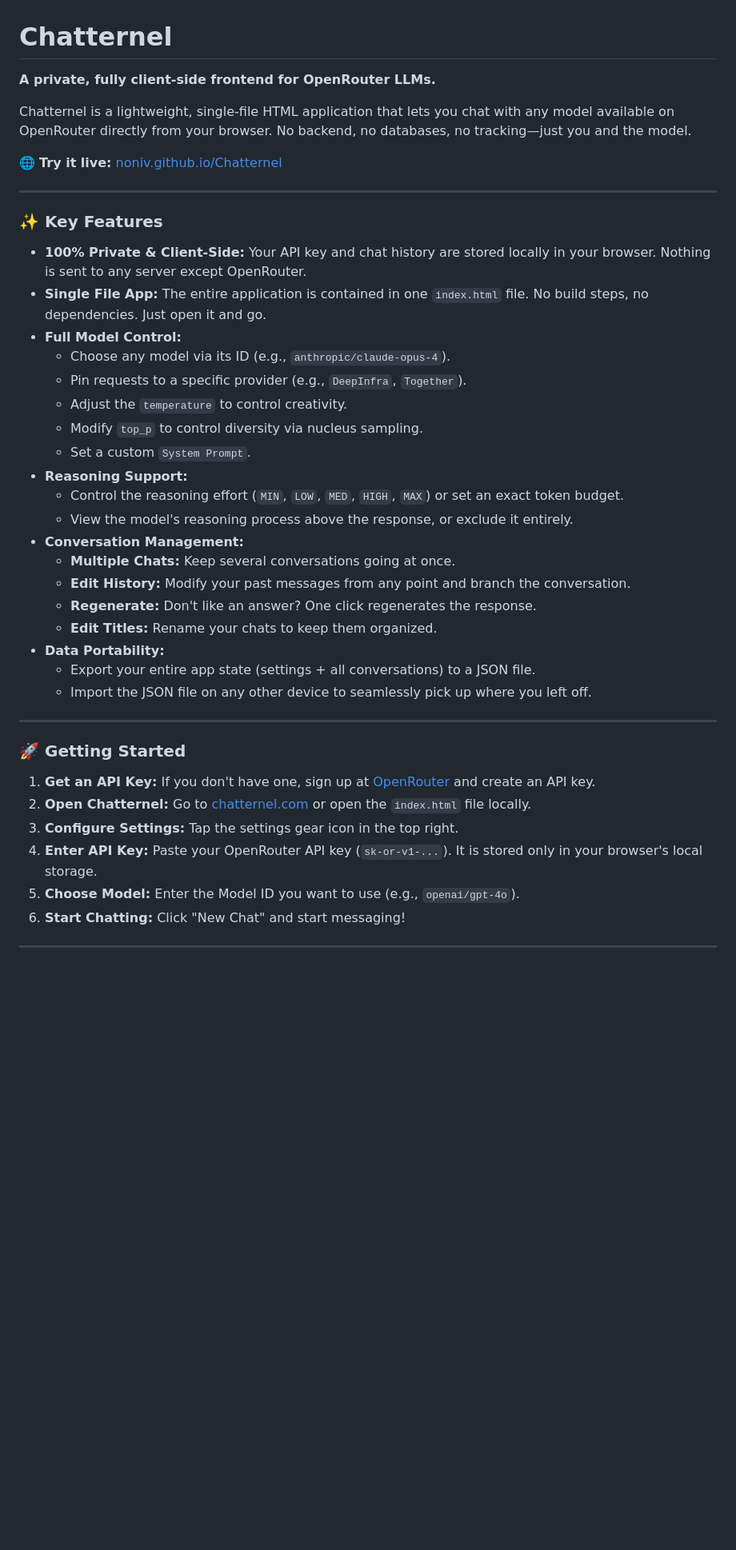
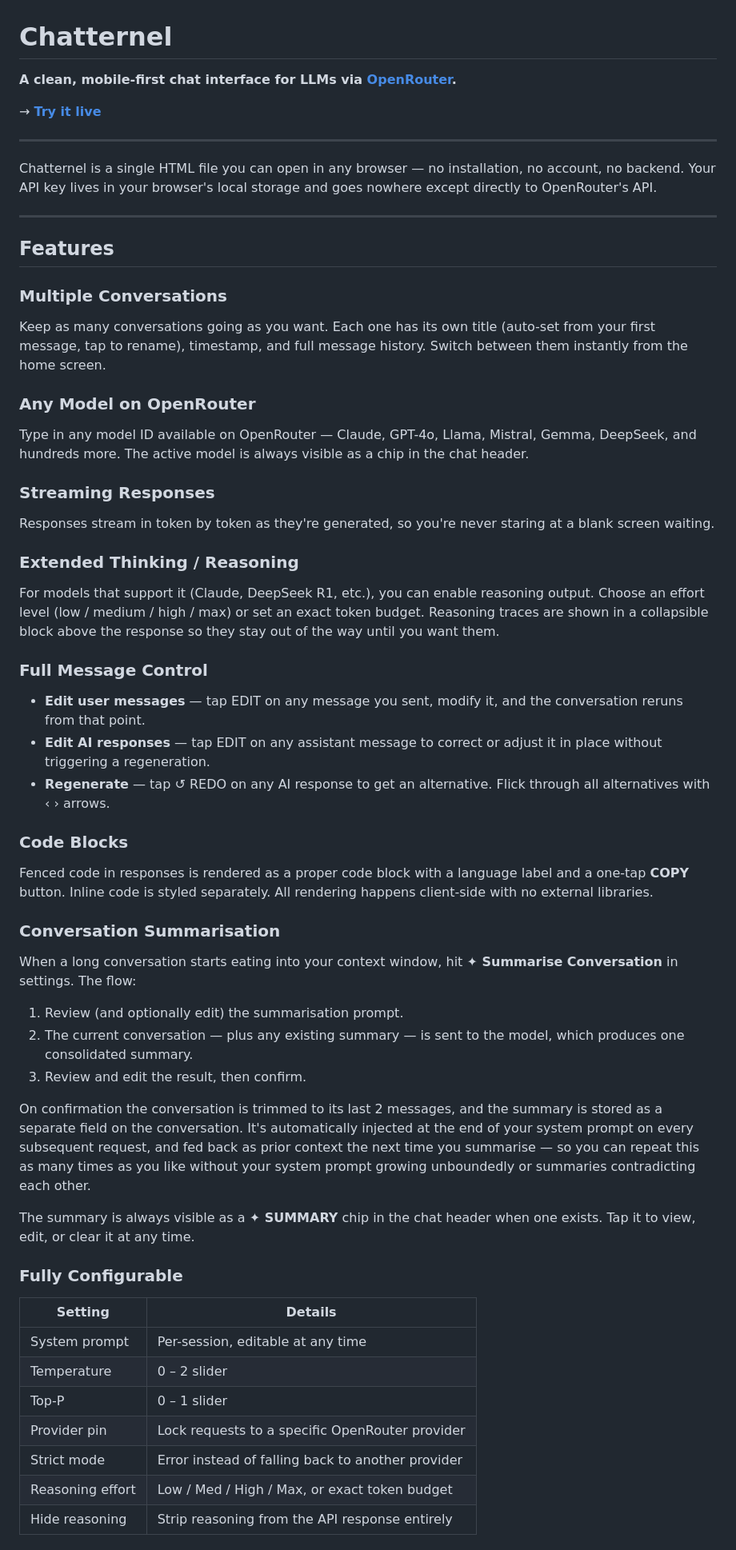
Before and after one commit to Noniv/Chatternel, a Markdown page: readme.md, the part around one of its changes. Shown at 80% size. Drawn GitHub-style; blank space fills up the shorter version.

```diff
--- a/readme.md
+++ b/readme.md
@@ -1,42 +1,58 @@
 # Chatternel
 
-**A private, fully client-side frontend for OpenRouter LLMs.**
+**A clean, mobile-first chat interface for LLMs via [OpenRouter](https://openrouter.ai).**
 
-Chatternel is a lightweight, single-file HTML application that lets you chat with any model available on OpenRouter directly from your browser. No backend, no databases, no tracking—just you and the model.
-
-🌐 **Try it live:** [noniv.github.io/Chatternel](https://noniv.github.io/Chatternel/)
+→ **[Try it live](https://noniv.github.io/Chatternel/)**
 
 ---
 
-### ✨ Key Features
-
-- **100% Private & Client-Side:** Your API key and chat history are stored locally in your browser. Nothing is sent to any server except OpenRouter.
-- **Single File App:** The entire application is contained in one `index.html` file. No build steps, no dependencies. Just open it and go.
-- **Full Model Control:**
-  - Choose any model via its ID (e.g., `anthropic/claude-opus-4`).
-  - Pin requests to a specific provider (e.g., `DeepInfra`, `Together`).
-  - Adjust the `temperature` to control creativity.
-  - Modify `top_p` to control diversity via nucleus sampling.
-  - Set a custom `System Prompt`.
-- **Reasoning Support:**
-  - Control the reasoning effort (`MIN`, `LOW`, `MED`, `HIGH`, `MAX`) or set an exact token budget.
-  - View the model's reasoning process above the response, or exclude it entirely.
-- **Conversation Management:**
-  - **Multiple Chats:** Keep several conversations going at once.
-  - **Edit History:** Modify your past messages from any point and branch the conversation.
-  - **Regenerate:** Don't like an answer? One click regenerates the response.
-  - **Edit Titles:** Rename your chats to keep them organized.
-- **Data Portability:**
-  - Export your entire app state (settings + all conversations) to a JSON file.
-  - Import the JSON file on any other device to seamlessly pick up where you left off.
+Chatternel is a single HTML file you can open in any browser — no installation, no account, no backend. Your API key lives in your browser's local storage and goes nowhere except directly to OpenRouter's API.
 
 ---
 
-### 🚀 Getting Started
+## Features
 
-1.  **Get an API Key:** If you don't have one, sign up at [OpenRouter](https://openrouter.ai/) and create an API key.
-2.  **Open Chatternel:** Go to [chatternel.com](https://chatternel.com) or open the `index.html` file locally.
-3.  **Configure Settings:** Tap the settings gear icon in the top right.
-4.  **Enter API Key:** Paste your OpenRouter API key (`sk-or-v1-...`). It is stored only in your browser's local storage.
-5.  **Choose Model:** Enter the Model ID you want to use (e.g., `openai/gpt-4o`).
-6.  **Start Chatting:** Click "New Chat" and start messaging!
+### Multiple Conversations
+Keep as many conversations going as you want. Each one has its own title (auto-set from your first message, tap to rename), timestamp, and full message history. Switch between them instantly from the home screen.
+
+### Any Model on OpenRouter
+Type in any model ID available on OpenRouter — Claude, GPT-4o, Llama, Mistral, Gemma, DeepSeek, and hundreds more. The active model is always visible as a chip in the chat header.
+
+### Streaming Responses
+Responses stream in token by token as they're generated, so you're never staring at a blank screen waiting.
+
+### Extended Thinking / Reasoning
+For models that support it (Claude, DeepSeek R1, etc.), you can enable reasoning output. Choose an effort level (low / medium / high / max) or set an exact token budget. Reasoning traces are shown in a collapsible block above the response so they stay out of the way until you want them.
+
+### Full Message Control
+
+- **Edit user messages** — tap EDIT on any message you sent, modify it, and the conversation reruns from that point.
+- **Edit AI responses** — tap EDIT on any assistant message to correct or adjust it in place without triggering a regeneration.
+- **Regenerate** — tap ↺ REDO on any AI response to get an alternative. Flick through all alternatives with ‹ › arrows.
+
+### Code Blocks
+Fenced code in responses is rendered as a proper code block with a language label and a one-tap **COPY** button. Inline code is styled separately. All rendering happens client-side with no external libraries.
+
+### Conversation Summarisation
+When a long conversation starts eating into your context window, hit **✦ Summarise Conversation** in settings. The flow:
+
+1. Review (and optionally edit) the summarisation prompt.
+2. The current conversation — plus any existing summary — is sent to the model, which produces one consolidated summary.
+3. Review and edit the result, then confirm.
+
+On confirmation the conversation is trimmed to its last 2 messages, and the summary is stored as a separate field on the conversation. It's automatically injected at the end of your system prompt on every subsequent request, and fed back as prior context the next time you summarise — so you can repeat this as many times as you like without your system prompt growing unboundedly or summaries contradicting each other.
+
+The summary is always visible as a **✦ SUMMARY** chip in the chat header when one exists. Tap it to view, edit, or clear it at any time.
+
+### Fully Configurable
+
+| Setting | Details |
+|---|---|
+| System prompt | Per-session, editable at any time |
+| Temperature | 0 – 2 slider |
+| Top-P | 0 – 1 slider |
+| Provider pin | Lock requests to a specific OpenRouter provider |
+| Strict mode | Error instead of falling back to another provider |
+| Reasoning effort | Low / Med / High / Max, or exact token budget |
+| Hide reasoning | Strip reasoning from the API response entirely |
+
```
Also changed, not shown: other parts of readme.md (+20 -32 lines).
